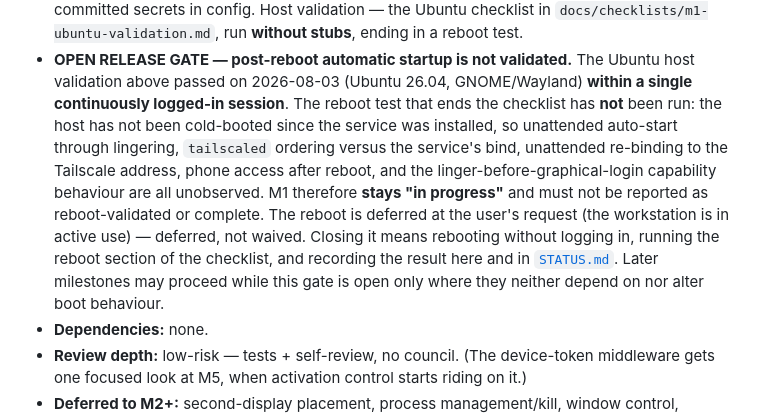
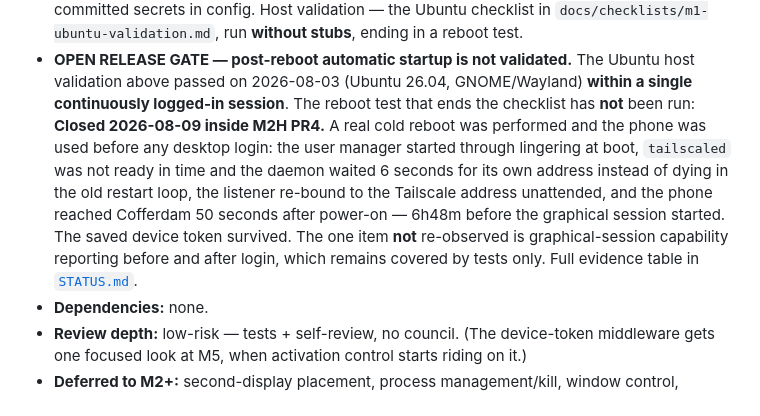
Before and after one commit to cofferdam/cofferdam, a Markdown page: ROADMAP.md, the part around the change. Rendered like a GitHub page.

```diff
--- a/ROADMAP.md
+++ b/ROADMAP.md
@@ -193,15 +193,14 @@ sees the host *and can make the host do things*.
 - **OPEN RELEASE GATE — post-reboot automatic startup is not validated.** The Ubuntu host
   validation above passed on 2026-08-03 (Ubuntu 26.04, GNOME/Wayland) **within a single
   continuously logged-in session**. The reboot test that ends the checklist has **not** been run:
-  the host has not been cold-booted since the service was installed, so unattended auto-start
-  through lingering, `tailscaled` ordering versus the service's bind, unattended re-binding to the
-  Tailscale address, phone access after reboot, and the linger-before-graphical-login capability
-  behaviour are all unobserved. M1 therefore **stays "in progress"** and must not be reported as
-  reboot-validated or complete. The reboot is deferred at the user's request (the workstation is in
-  active use) — deferred, not waived. Closing it means rebooting without logging in, running the
-  reboot section of the checklist, and recording the result here and in [`STATUS.md`](STATUS.md).
-  Later milestones may proceed while this gate is open only where they neither depend on nor alter
-  boot behaviour.
+  **Closed 2026-08-09 inside M2H PR4.** A real cold reboot was performed and the phone was used
+  before any desktop login: the user manager started through lingering at boot, `tailscaled` was
+  not ready in time and the daemon waited 6 seconds for its own address instead of dying in the
+  old restart loop, the listener re-bound to the Tailscale address unattended, and the phone
+  reached Cofferdam 50 seconds after power-on — 6h48m before the graphical session started. The
+  saved device token survived. The one item **not** re-observed is graphical-session capability
+  reporting before and after login, which remains covered by tests only. Full evidence table in
+  [`STATUS.md`](STATUS.md).
 - **Dependencies:** none.
 - **Review depth:** low-risk — tests + self-review, no council. (The device-token middleware
   gets one focused look at M5, when activation control starts riding on it.)
```
Also changed, not shown: STATUS.md (+68 -70 lines).
